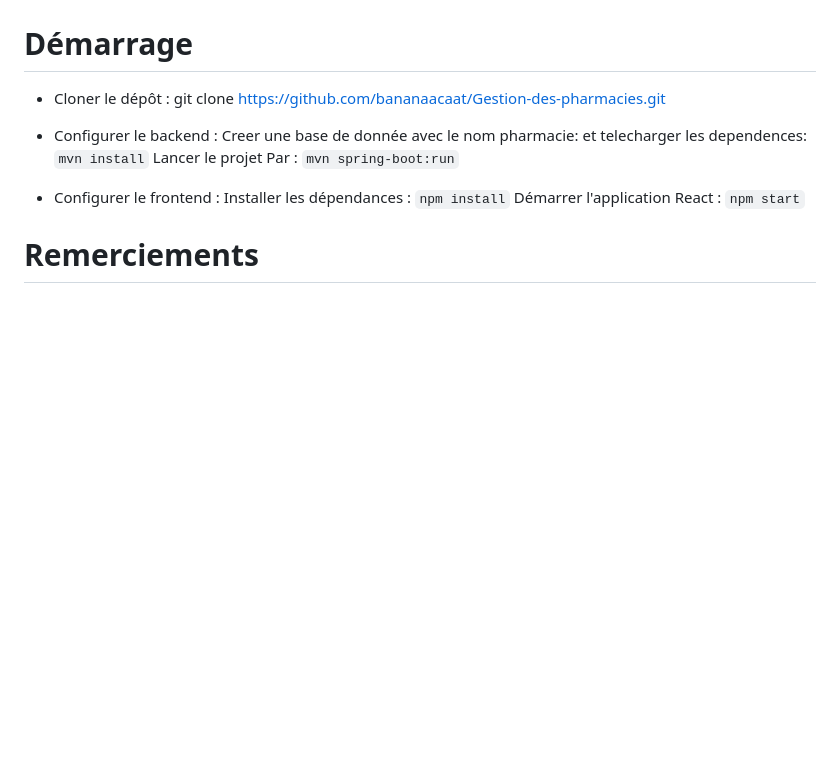
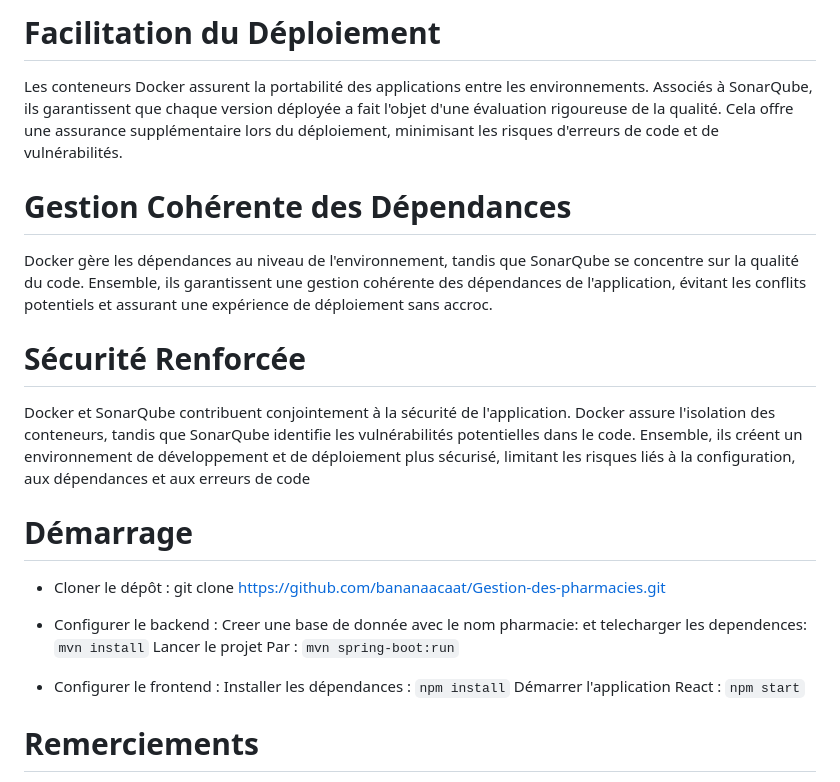
Before and after one commit to bananaacaat/Gestion-des-pharmacies, a Markdown page: README.md, the part around one of its changes. Rendered like a GitHub page; blank space fills up the shorter version.

```diff
--- a/README.md
+++ b/README.md
@@ -58,3 +88,11 @@ Intégration avec des services de géolocalisation pour un suivi en temps réel
+# Facilitation du Déploiement
+Les conteneurs Docker assurent la portabilité des applications entre les environnements. Associés à SonarQube, ils garantissent que chaque version déployée a fait l'objet d'une évaluation rigoureuse de la qualité. Cela offre une assurance supplémentaire lors du déploiement, minimisant les risques d'erreurs de code et de vulnérabilités.
+
+# Gestion Cohérente des Dépendances
+Docker gère les dépendances au niveau de l'environnement, tandis que SonarQube se concentre sur la qualité du code. Ensemble, ils garantissent une gestion cohérente des dépendances de l'application, évitant les conflits potentiels et assurant une expérience de déploiement sans accroc.
+
+# Sécurité Renforcée
+Docker et SonarQube contribuent conjointement à la sécurité de l'application. Docker assure l'isolation des conteneurs, tandis que SonarQube identifie les vulnérabilités potentielles dans le code. Ensemble, ils créent un environnement de développement et de déploiement plus sécurisé, limitant les risques liés à la configuration, aux dépendances et aux erreurs de code
 
 # Démarrage
 - Cloner le dépôt :
```
Also changed, not shown: other parts of README.md (+30 -0 lines).
